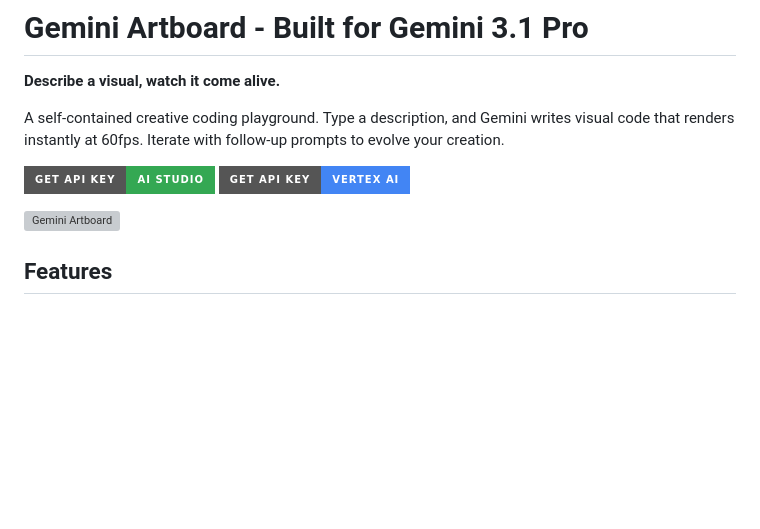
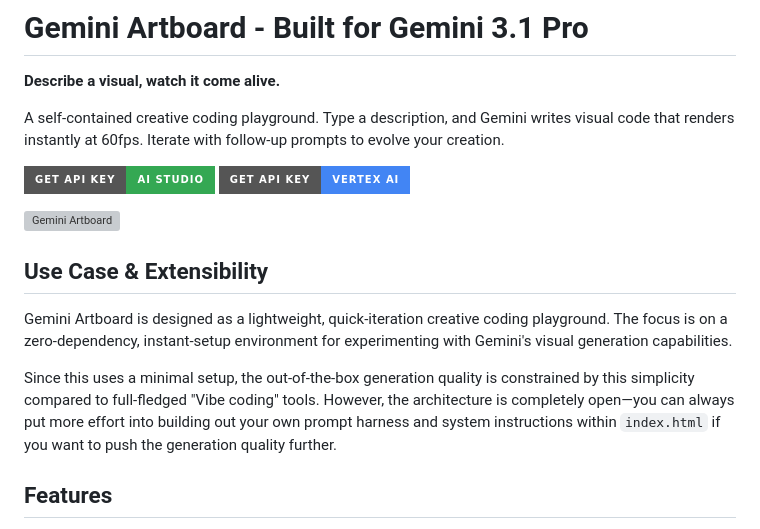
Before and after one commit to Shubhamsaboo/gemini-artboard, a Markdown page: README.md, the part around the change. GitHub-like rendering; badges without logos; blank space fills up the shorter version; grey boxes are pictures that could not be loaded.

Commit message:
docs: update README

```diff
--- a/README.md
+++ b/README.md
@@ -8,6 +8,12 @@ A self-contained creative coding playground. Type a description, and Gemini writ
 [![Get API Key - Vertex AI](https://img.shields.io/badge/Get_API_Key-Vertex_AI-4285f4?style=for-the-badge&logo=googlecloud&logoColor=white)](https://vertexai.google.com/)
 
 ![Gemini Artboard](gemini_artboard.png)
+
+## Use Case & Extensibility
+
+Gemini Artboard is designed as a lightweight, quick-iteration creative coding playground. The focus is on a zero-dependency, instant-setup environment for experimenting with Gemini's visual generation capabilities.
+
+Since this uses a minimal setup, the out-of-the-box generation quality is constrained by this simplicity compared to full-fledged "Vibe coding" tools. However, the architecture is completely open—you can always put more effort into building out your own prompt harness and system instructions within `index.html` if you want to push the generation quality further.
 
 
 ## Features
```
